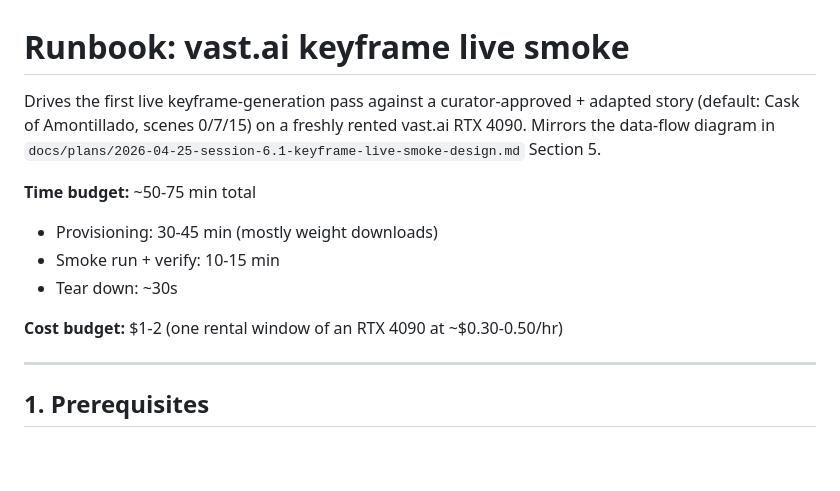
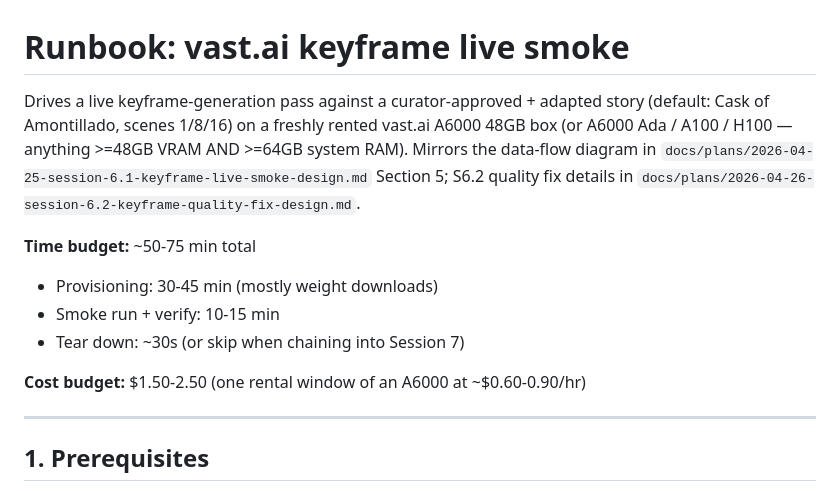
Before and after one commit to aqillakhani/platinum, a Markdown page: docs/runbooks/vast-ai-keyframe-smoke.md, the part around the change. Rendered like a GitHub page; blank space fills up the shorter version.

Commit message:
chore(s6.2): runbook intro consistency -- A6000 + scenes 1/8/16 + S6.2 design ref

```diff
--- a/docs/runbooks/vast-ai-keyframe-smoke.md
+++ b/docs/runbooks/vast-ai-keyframe-smoke.md
@@ -1,16 +1,19 @@
 # Runbook: vast.ai keyframe live smoke
 
-Drives the first live keyframe-generation pass against a curator-approved + adapted
-story (default: Cask of Amontillado, scenes 0/7/15) on a freshly rented vast.ai
-RTX 4090. Mirrors the data-flow diagram in
-`docs/plans/2026-04-25-session-6.1-keyframe-live-smoke-design.md` Section 5.
+Drives a live keyframe-generation pass against a curator-approved + adapted
+story (default: Cask of Amontillado, scenes 1/8/16) on a freshly rented vast.ai
+A6000 48GB box (or A6000 Ada / A100 / H100 — anything >=48GB VRAM AND >=64GB
+system RAM). Mirrors the data-flow diagram in
+`docs/plans/2026-04-25-session-6.1-keyframe-live-smoke-design.md` Section 5;
+S6.2 quality fix details in
+`docs/plans/2026-04-26-session-6.2-keyframe-quality-fix-design.md`.
 
 **Time budget:** ~50-75 min total
 - Provisioning: 30-45 min (mostly weight downloads)
 - Smoke run + verify: 10-15 min
-- Tear down: ~30s
+- Tear down: ~30s (or skip when chaining into Session 7)
 
-**Cost budget:** $1-2 (one rental window of an RTX 4090 at ~$0.30-0.50/hr)
+**Cost budget:** $1.50-2.50 (one rental window of an A6000 at ~$0.60-0.90/hr)
 
 ---
 
```
